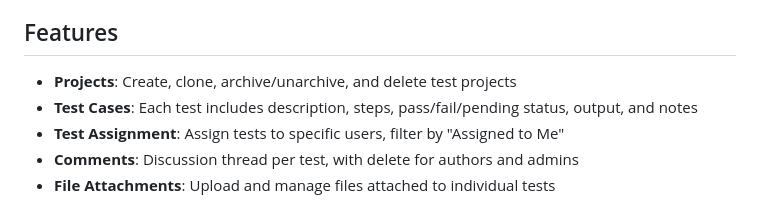
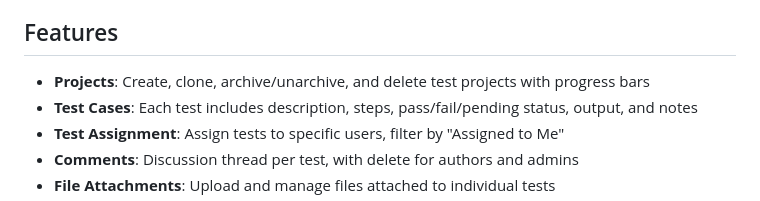
Before and after one commit to sbj-ee/TestMgr, a Markdown page: README.md, the part around the change. Rendered like a GitHub page.

Commit message:
Update README with progress bar feature
Co-Authored-By: Claude Opus 4.5 <noreply@anthropic.com>

```diff
--- a/README.md
+++ b/README.md
@@ -4,7 +4,7 @@ A Flask web application for managing test cases across projects. Track test desc
 
 ## Features
 
-- **Projects**: Create, clone, archive/unarchive, and delete test projects
+- **Projects**: Create, clone, archive/unarchive, and delete test projects with progress bars
 - **Test Cases**: Each test includes description, steps, pass/fail/pending status, output, and notes
 - **Test Assignment**: Assign tests to specific users, filter by "Assigned to Me"
 - **Comments**: Discussion thread per test, with delete for authors and admins
```
